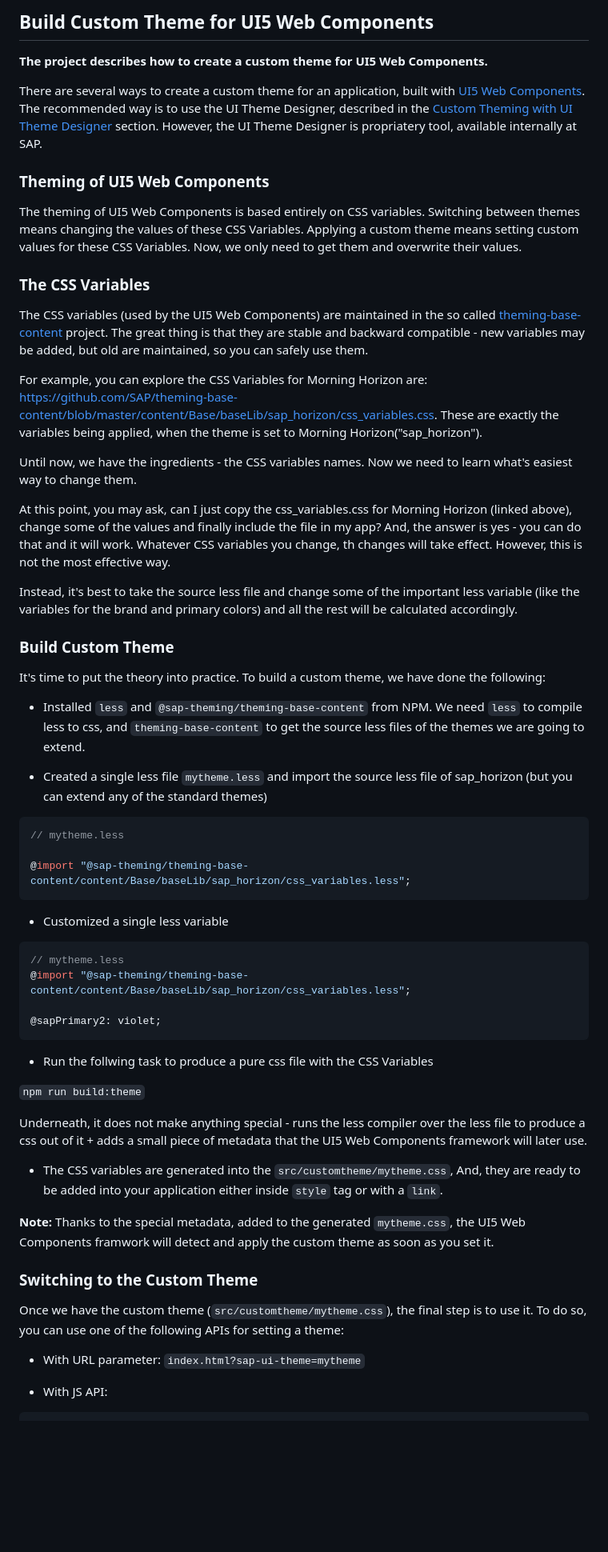
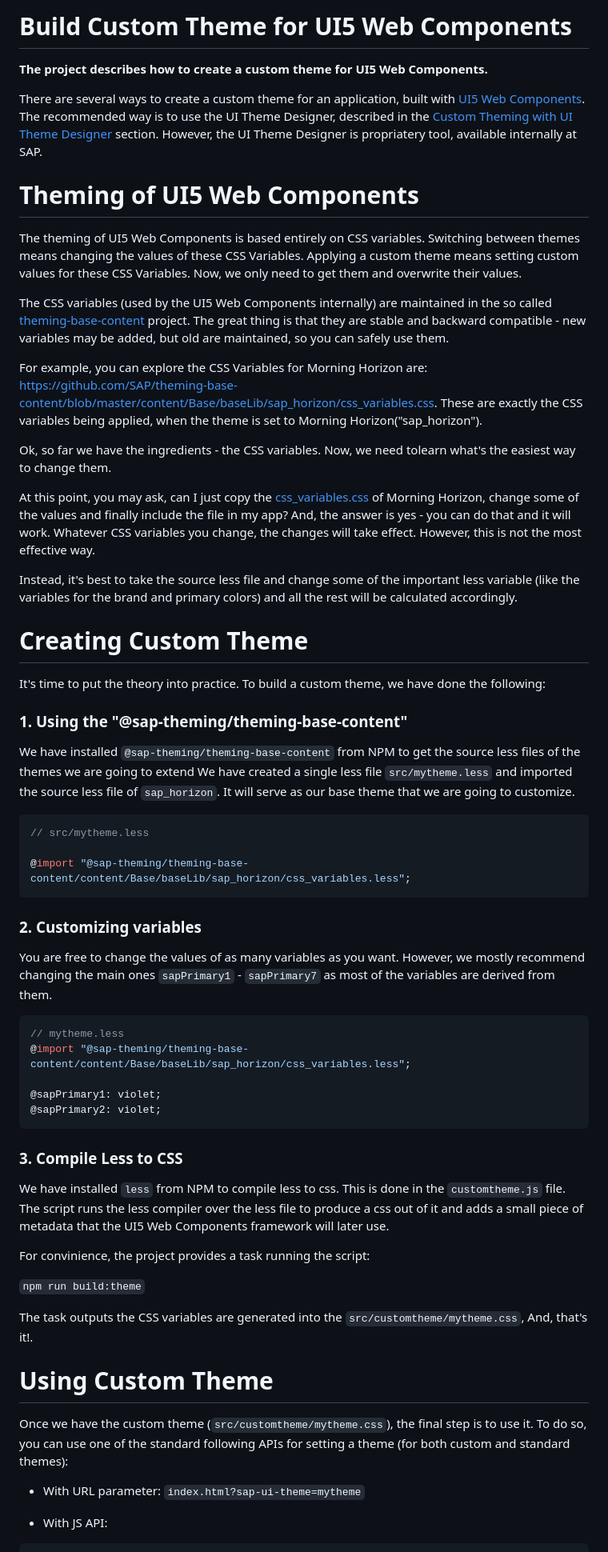
Before and after one commit to ilhan007/ui5-webcomponents-custom-theme, a Markdown page: README.md, the part around one of its changes. Shown at 80% size. GitHub-like rendering; blank space fills up the shorter version.

````diff
--- a/README.md
+++ b/README.md
@@ -1,4 +1,4 @@
-## Build Custom Theme for UI5 Web Components
+# Build Custom Theme for UI5 Web Components
 
 **The project describes how to create a custom theme for  UI5 Web Components.**
 
@@ -6,63 +6,70 @@ There are several ways to create a custom theme for an application, built with [
 The recommended way is to use the UI Theme Designer, described in  the [Custom Theming with UI Theme Designer](https://github.com/SAP/ui5-webcomponents/blob/main/docs/3-customizing/02-theme.md) section.
 However, the UI Theme Designer is propriatery tool, available internally at SAP.
 
+# Theming of UI5 Web Components
 
-### Theming of UI5 Web Components
+The theming of UI5 Web Components is based entirely on CSS variables. Switching between themes means changing the values of these CSS Variables.
+Applying a custom theme means setting custom values for these CSS Variables. Now, we only need to get them and overwrite their values.
 
-The theming of UI5 Web Components is based entirely on CSS variables. Switching between themes means changing the values of these CSS Variables. Applying a custom theme means setting custom values for these CSS Variables.
-Now, we only need to get them and overwrite their values.
-
-### The CSS Variables
-
-The CSS variables (used by the UI5 Web Components) are maintained in the so called [theming-base-content](https://github.com/SAP/theming-base-content) project. The great thing is that they are stable and backward compatible - new variables may be added, but old are maintained, so you can safely use them.
+The CSS variables (used by the UI5 Web Components internally) are maintained in the so called [theming-base-content](https://github.com/SAP/theming-base-content) project.
+The great thing is that they are stable and backward compatible - new variables may be added, but old are maintained, so you can safely use them.
 
 For example, you can explore the CSS Variables for Morning Horizon are: https://github.com/SAP/theming-base-content/blob/master/content/Base/baseLib/sap_horizon/css_variables.css.
-These are exactly the variables being applied, when the theme is set to Morning Horizon("sap_horizon").
+These are exactly the CSS variables being applied, when the theme is set to Morning Horizon("sap_horizon").
 
-Until now, we have the ingredients - the CSS variables names. Now we need to learn what's easiest way to change them.
+Ok, so far we have the ingredients - the CSS variables. Now, we need tolearn what's the easiest way to change them.
 
-At this point, you may ask, can I just copy the css_variables.css for Morning Horizon (linked above),
-change some of the values and finally include the file in my app? And, the answer is yes - you can do that and it will work. Whatever CSS variables you change, th changes will take effect. However, this is not the most effective way.
+At this point, you may ask, can I just copy the [css_variables.css](https://github.com/SAP/theming-base-content/blob/master/content/Base/baseLib/sap_horizon/css_variables.css) of Morning Horizon,
+change some of the values and finally include the file in my app? And, the answer is yes - you can do that and it will work.
+Whatever CSS variables you change, the changes will take effect. However, this is not the most effective way.
 
-Instead, it's best to take the source less file and change some of the important less variable (like the variables for the brand and primary colors) and all the rest will be calculated accordingly.
+Instead, it's best to take the source less file and change some of the important less variable (like the variables for the brand and primary colors)
+and all the rest will be calculated accordingly.
 
-### Build Custom Theme
-
+# Creating Custom Theme
 It's time to put the theory into practice. To build a custom theme, we have done the following:
 
-- Installed `less` and `@sap-theming/theming-base-content` from NPM. We need `less` to compile less to css, and `theming-base-content` to get the source less files of the themes we are going to extend.
+### 1. Using the "@sap-theming/theming-base-content"
 
-- Created a single less file `mytheme.less` and import the source less file of sap_horizon (but you can extend any of the standard themes)
+We have installed `@sap-theming/theming-base-content` from NPM to get the source less files of the themes we are going to extend
+We have created a single less file `src/mytheme.less` and imported the source less file of `sap_horizon`.
+It will serve as our base theme that we are going to customize.
 
 ```less
-// mytheme.less
+// src/mytheme.less
 
 @import "@sap-theming/theming-base-content/content/Base/baseLib/sap_horizon/css_variables.less";
 ```
 
-- Customized a single less variable
+### 2. Customizing variables
+You are free to change the values of as many variables as you want.
+However, we mostly recommend changing the main ones `sapPrimary1` - `sapPrimary7` as most of the variables are derived from them.
+
 ```less
 // mytheme.less
 @import "@sap-theming/theming-base-content/content/Base/baseLib/sap_horizon/css_variables.less";
 
+@sapPrimary1: violet;
 @sapPrimary2: violet;
 ```
 
-- Run the follwing task to produce a pure css file with the CSS Variables
+### 3. Compile Less to CSS
+We have installed `less` from NPM to compile less to css.
+This is done in the `customtheme.js` file.
+The script runs the less compiler over the less file to produce a css out of it
+and adds a small piece of metadata that the UI5 Web Components framework will later use.
+
+For convinience, the project provides a task running the script:
 
 `npm run build:theme`
 
-Underneath, it does not make anything special - runs the less compiler over the less file to produce a css out of it + adds a small piece of metadata that the UI5 Web Components framework will later use.
+The task outputs the CSS variables are generated into the `src/customtheme/mytheme.css`,
+And, that's it!.
 
-- The CSS variables are generated into the `src/customtheme/mytheme.css`,
-And, they are ready to be added into your application either inside `style` tag or with a `link`.
-
-**Note:** Thanks to the special metadata, added to the generated `mytheme.css`, the UI5 Web Components framwork will detect and apply the custom theme as soon as you set it.
-
-### Switching to the Custom Theme
+# Using Custom Theme
 
 Once we have the custom theme (`src/customtheme/mytheme.css`), the final step is to use it.
-To do so, you can use one of the following APIs for setting a theme:
+To do so, you can use one of the standard following APIs for setting a theme (for both custom and standard themes):
 
 - With URL parameter: `index.html?sap-ui-theme=mytheme`
 
````
Also changed, not shown: other parts of README.md (+21 -23 lines).
